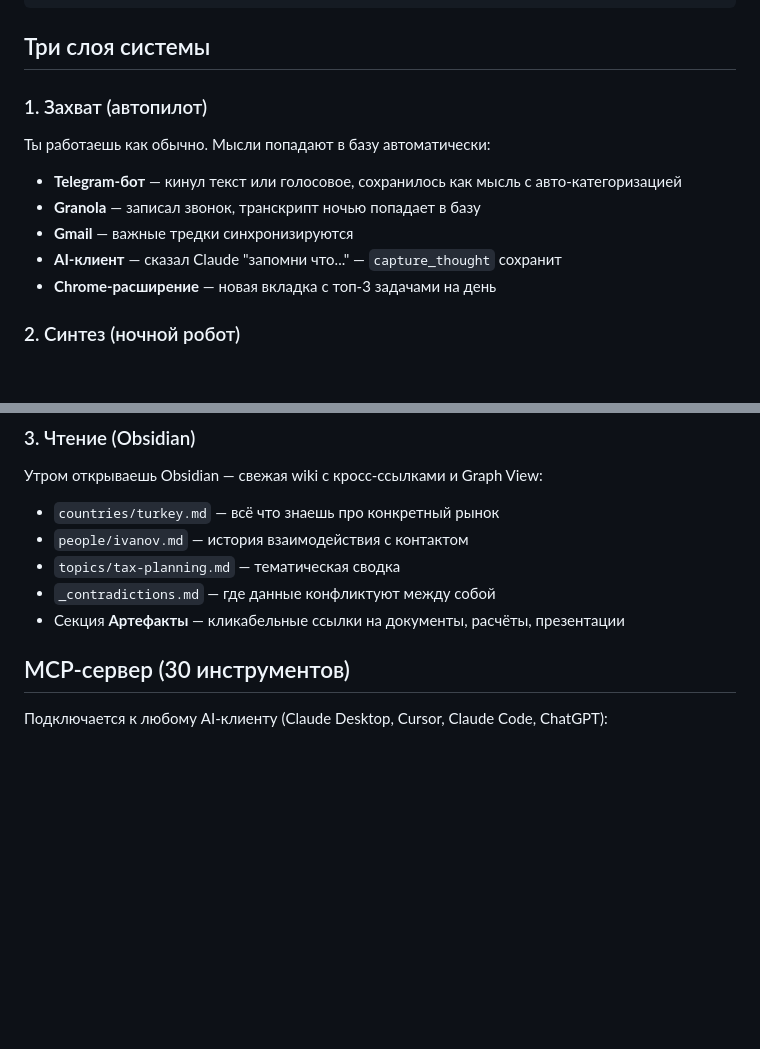
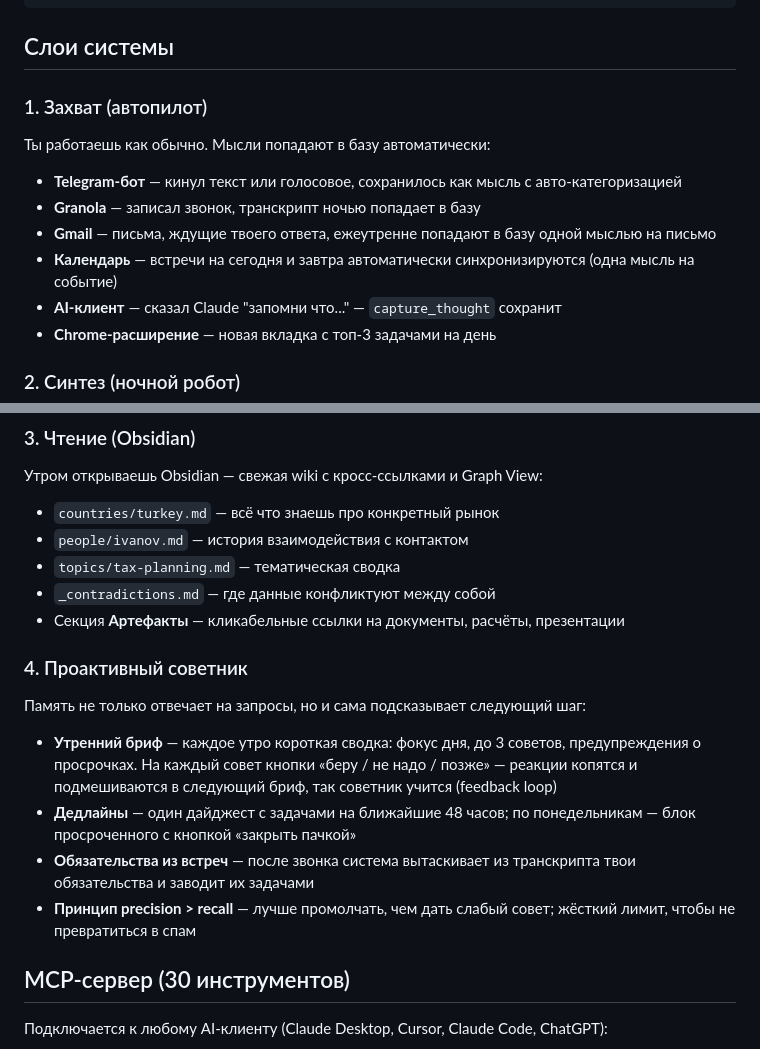
Before and after one commit to izomba-lang/open-brain-overview, a Markdown page: README.md, 2 parts joined by grey strips. GitHub-like rendering; blank space fills up the shorter version.

Commit message:
docs: README — capture календаря/почты + слой проактивного советника
Отражает Фазы 12-14 основного репо: автозахват встреч (сегодня+завтра) и
писем, ждущих ответа; проактивный советник (утренний бриф с feedback loop,
дедлайн-дайджест, обязательства из встреч).

Co-Authored-By: Claude Opus 4.8 <noreply@anthropic.com>

````diff
--- a/README.md
+++ b/README.md
@@ -26,13 +26,14 @@
                                    Cursor, Claude Code   (brain-wiki)        уведомления
 ```
 
-## Три слоя системы
+## Слои системы
 
 ### 1. Захват (автопилот)
 Ты работаешь как обычно. Мысли попадают в базу автоматически:
 - **Telegram-бот** — кинул текст или голосовое, сохранилось как мысль с авто-категоризацией
 - **Granola** — записал звонок, транскрипт ночью попадает в базу
-- **Gmail** — важные тредки синхронизируются
+- **Gmail** — письма, ждущие твоего ответа, ежеутренне попадают в базу одной мыслью на письмо
+- **Календарь** — встречи на сегодня и завтра автоматически синхронизируются (одна мысль на событие)
 - **AI-клиент** — сказал Claude "запомни что..." — `capture_thought` сохранит
 - **Chrome-расширение** — новая вкладка с топ-3 задачами на день
 
@@ -51,6 +52,13 @@
 - `topics/tax-planning.md` — тематическая сводка
 - `_contradictions.md` — где данные конфликтуют между собой
 - Секция **Артефакты** — кликабельные ссылки на документы, расчёты, презентации
+
+### 4. Проактивный советник
+Память не только отвечает на запросы, но и сама подсказывает следующий шаг:
+- **Утренний бриф** — каждое утро короткая сводка: фокус дня, до 3 советов, предупреждения о просрочках. На каждый совет кнопки «беру / не надо / позже» — реакции копятся и подмешиваются в следующий бриф, так советник учится (feedback loop)
+- **Дедлайны** — один дайджест с задачами на ближайшие 48 часов; по понедельникам — блок просроченного с кнопкой «закрыть пачкой»
+- **Обязательства из встреч** — после звонка система вытаскивает из транскрипта твои обязательства и заводит их задачами
+- **Принцип precision > recall** — лучше промолчать, чем дать слабый совет; жёсткий лимит, чтобы не превратиться в спам
 
 ## MCP-сервер (30 инструментов)
 
````
